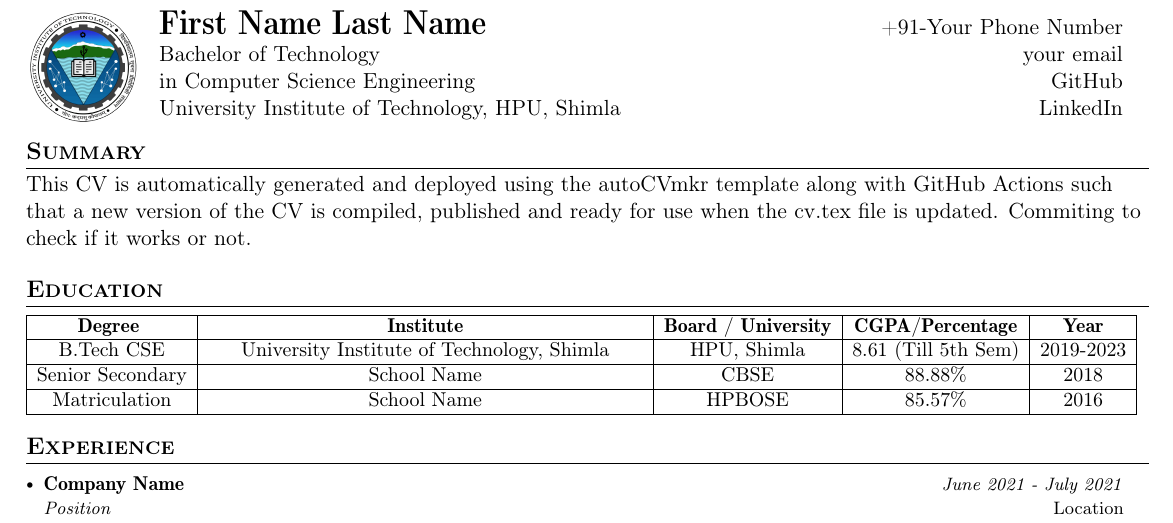
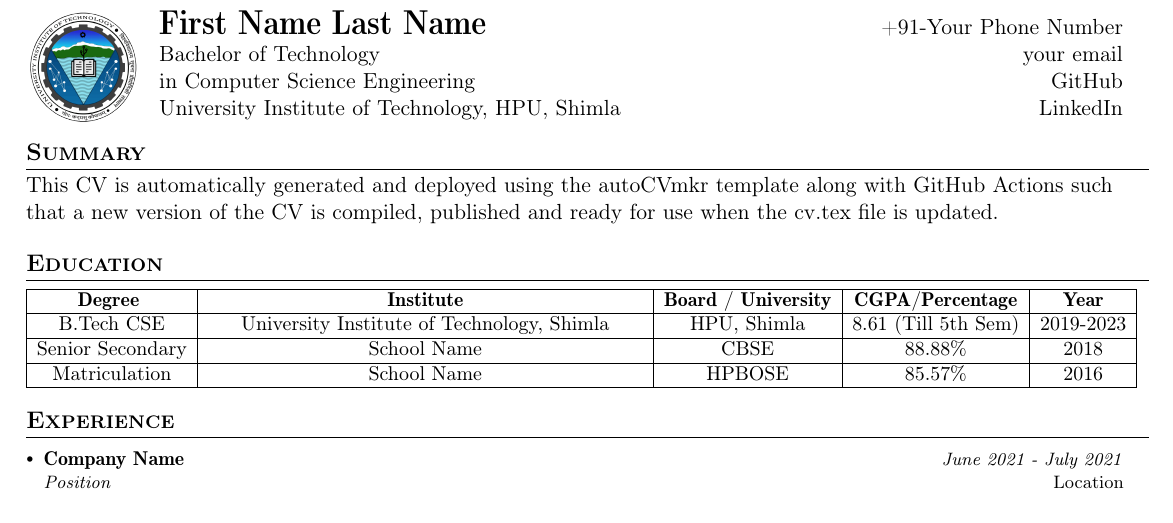
Before and after one commit to kryptoniteX/autocvmkr, a LaTeX CV (cv.tex): part of the page, cut so that both start at the same text. Compiled offline with pdfLaTeX.

Commit message:
Update cv.tex

```diff
--- a/cv.tex
+++ b/cv.tex
@@ -158,7 +158,7 @@
 \vspace{-2mm}
 %-------------SUMMARY-----------------
 \section{\textbf{Summary}}
-This CV is automatically generated and deployed using the \href{https://github.com/kryptoniteX/autocvmkr}{autoCVmkr} template along with GitHub Actions such that a new version of the CV is compiled, published and ready for use when the cv.tex file is updated. Commiting to check if it works or not.
+This CV is automatically generated and deployed using the \href{https://github.com/kryptoniteX/autocvmkr}{autoCVmkr} template along with GitHub Actions such that a new version of the CV is compiled, published and ready for use when the cv.tex file is updated.
 %-----------EDUCATION-----------------
 \section{\textbf{Education}}
 \setlength{\tabcolsep}{5pt} % Default value: 6pt
```
